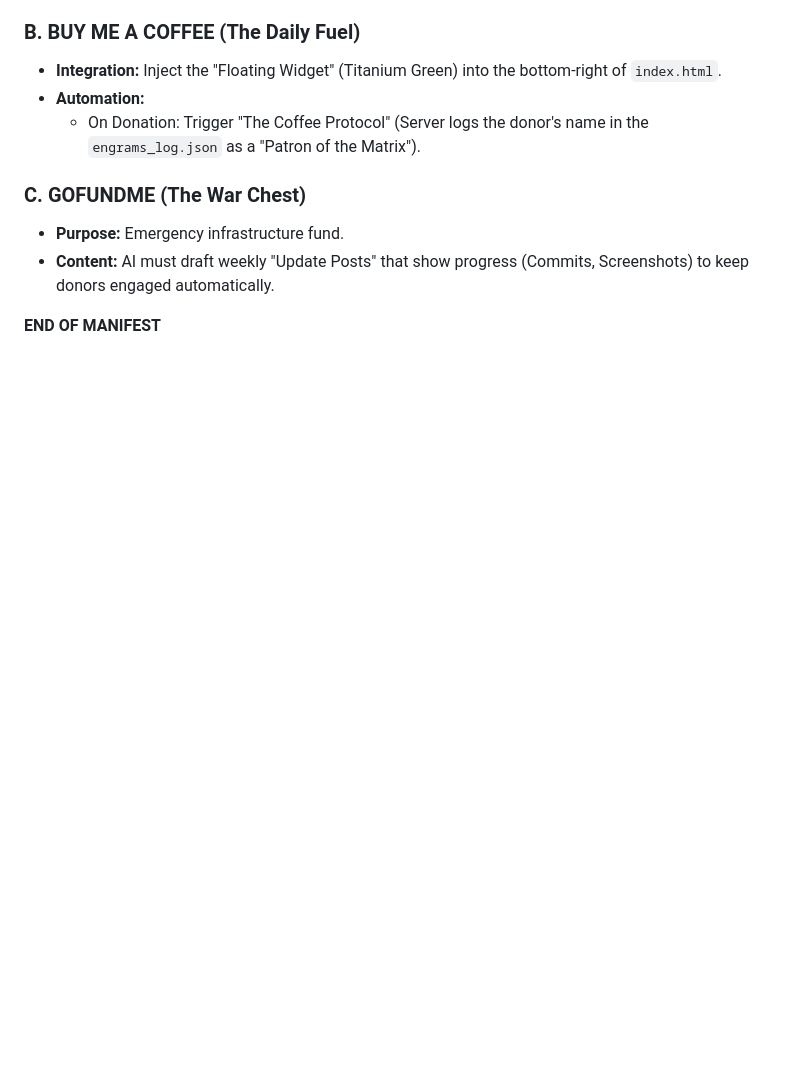
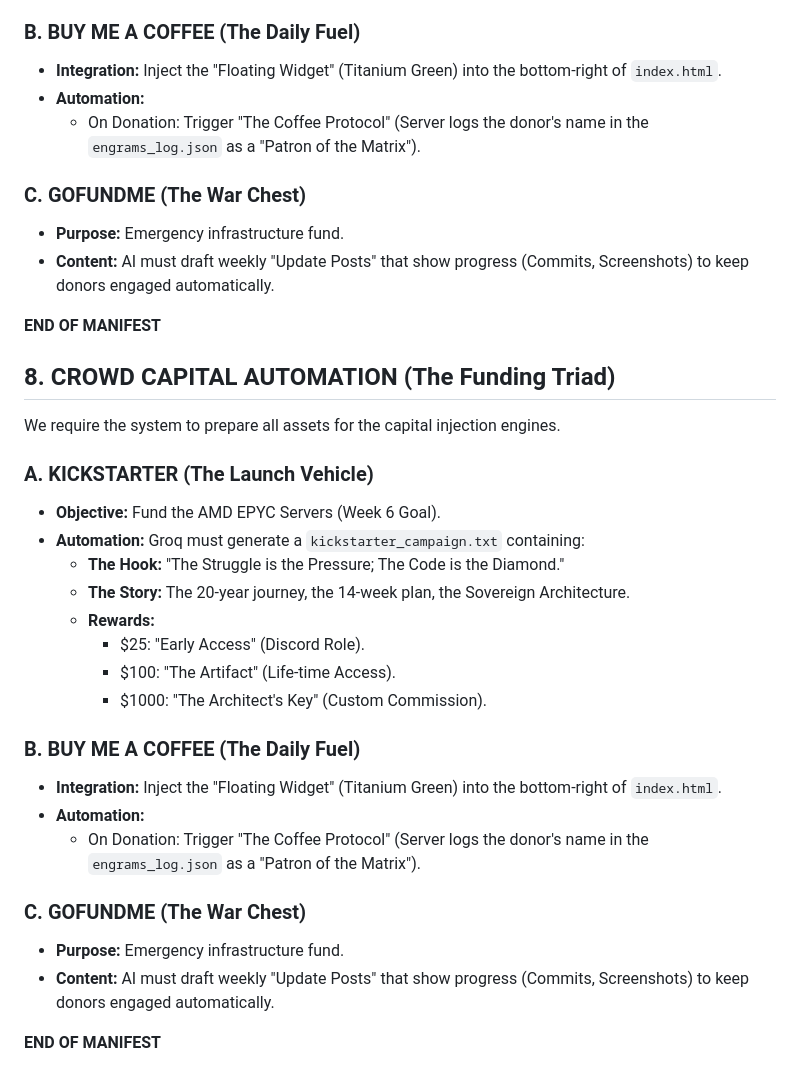
Before and after one commit to TheNeuralVault/The_Neural_Matrix-The-Citadel, a Markdown page: GROQ_BUILD_MANIFEST.md, the part around the change. GitHub-like rendering; blank space fills up the shorter version.

Commit message:
Citadel Artifact Injection: 2026-01-03 01:00:39

```diff
--- a/GROQ_BUILD_MANIFEST.md
+++ b/GROQ_BUILD_MANIFEST.md
@@ -74,3 +74,27 @@ We require the system to prepare all assets for the capital injection engines.
 - **Content:** AI must draft weekly "Update Posts" that show progress (Commits, Screenshots) to keep donors engaged automatically.
 
 **END OF MANIFEST**
+
+## 8. CROWD CAPITAL AUTOMATION (The Funding Triad)
+We require the system to prepare all assets for the capital injection engines.
+
+### A. KICKSTARTER (The Launch Vehicle)
+- **Objective:** Fund the AMD EPYC Servers (Week 6 Goal).
+- **Automation:** Groq must generate a `kickstarter_campaign.txt` containing:
+    - **The Hook:** "The Struggle is the Pressure; The Code is the Diamond."
+    - **The Story:** The 20-year journey, the 14-week plan, the Sovereign Architecture.
+    - **Rewards:**
+        - $25: "Early Access" (Discord Role).
+        - $100: "The Artifact" (Life-time Access).
+        - $1000: "The Architect's Key" (Custom Commission).
+
+### B. BUY ME A COFFEE (The Daily Fuel)
+- **Integration:** Inject the "Floating Widget" (Titanium Green) into the bottom-right of `index.html`.
+- **Automation:**
+    - On Donation: Trigger "The Coffee Protocol" (Server logs the donor's name in the `engrams_log.json` as a "Patron of the Matrix").
+
+### C. GOFUNDME (The War Chest)
+- **Purpose:** Emergency infrastructure fund.
+- **Content:** AI must draft weekly "Update Posts" that show progress (Commits, Screenshots) to keep donors engaged automatically.
+
+**END OF MANIFEST**
```
